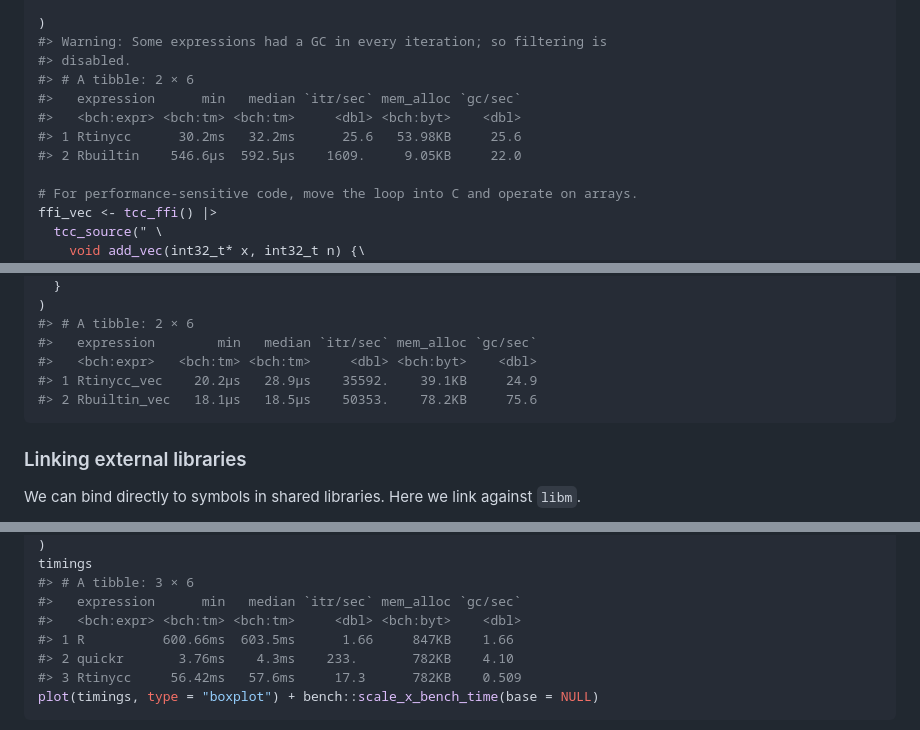
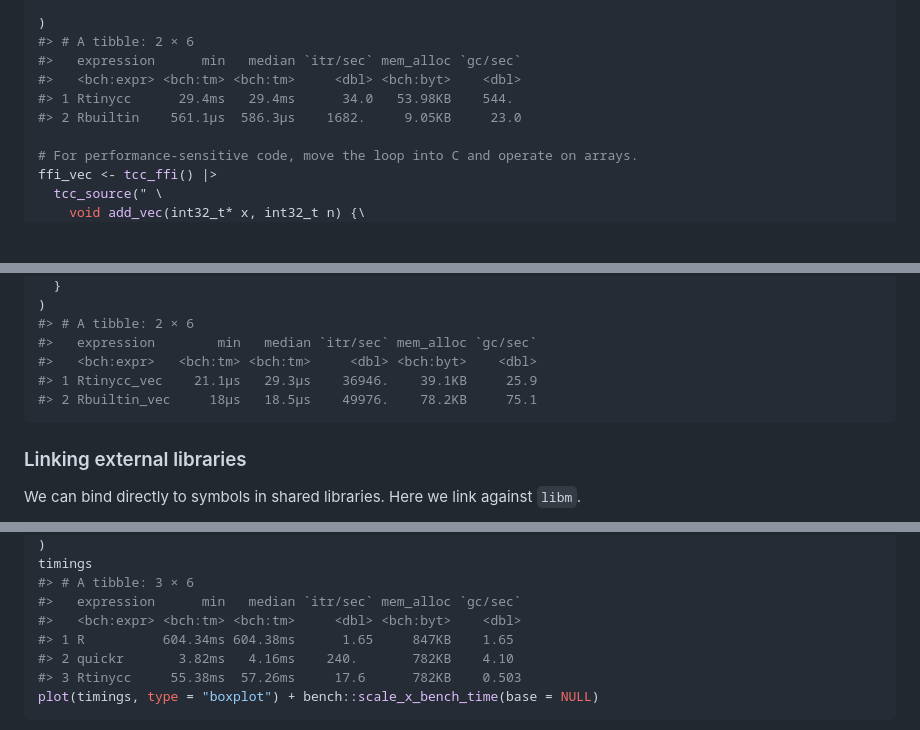
Before and after one commit to sounkou-bioinfo/Rtinycc, a Markdown page: index.md, 3 parts joined by grey strips. GitHub-like rendering; blank space fills up the shorter version.

Commit message:
Deploying to gh-pages from @ sounkou-bioinfo/Rtinycc@ea841555ca2bb38698335acd59b2c6d05df4b019 🚀

````diff
--- a/index.md
+++ b/index.md
@@ -262,13 +262,11 @@ bench::mark(
   Rbuiltin = { for ( i in seq_along(r_p)) i + 1 }
 
 )
-#> Warning: Some expressions had a GC in every iteration; so filtering is
-#> disabled.
 #> # A tibble: 2 × 6
 #>   expression      min   median `itr/sec` mem_alloc `gc/sec`
 #>   <bch:expr> <bch:tm> <bch:tm>     <dbl> <bch:byt>    <dbl>
-#> 1 Rtinycc      30.2ms   32.2ms      25.6   53.98KB     25.6
-#> 2 Rbuiltin    546.6µs  592.5µs    1609.     9.05KB     22.0
+#> 1 Rtinycc      29.4ms   29.4ms      34.0   53.98KB    544.
+#> 2 Rbuiltin    561.1µs  586.3µs    1682.     9.05KB     23.0
 
 # For performance-sensitive code, move the loop into C and operate on arrays.
 ffi_vec <- tcc_ffi() |>
@@ -297,8 +295,8 @@ bench::mark(
 #> # A tibble: 2 × 6
 #>   expression        min   median `itr/sec` mem_alloc `gc/sec`
 #>   <bch:expr>   <bch:tm> <bch:tm>     <dbl> <bch:byt>    <dbl>
-#> 1 Rtinycc_vec    20.2µs   28.9µs    35592.    39.1KB     24.9
-#> 2 Rbuiltin_vec   18.1µs   18.5µs    50353.    78.2KB     75.6
+#> 1 Rtinycc_vec    21.1µs   29.3µs    36946.    39.1KB     25.9
+#> 2 Rbuiltin_vec     18µs   18.5µs    49976.    78.2KB     75.1
 ```
 
 ### Linking external libraries
@@ -441,9 +439,9 @@ timings
 #> # A tibble: 3 × 6
 #>   expression      min   median `itr/sec` mem_alloc `gc/sec`
 #>   <bch:expr> <bch:tm> <bch:tm>     <dbl> <bch:byt>    <dbl>
-#> 1 R          600.66ms  603.5ms      1.66     847KB    1.66
-#> 2 quickr       3.76ms    4.3ms    233.       782KB    4.10
-#> 3 Rtinycc     56.42ms   57.6ms     17.3      782KB    0.509
+#> 1 R          604.34ms 604.38ms      1.65     847KB    1.65
+#> 2 quickr       3.82ms   4.16ms    240.       782KB    4.10
+#> 3 Rtinycc     55.38ms  57.26ms     17.6      782KB    0.503
 plot(timings, type = "boxplot") + bench::scale_x_bench_time(base = NULL)
 ```
 
````
Also changed, not shown: other parts of index.md (+17 -17 lines), reference/figures/README-benchmark-convolve-1.png, 4 other files.
